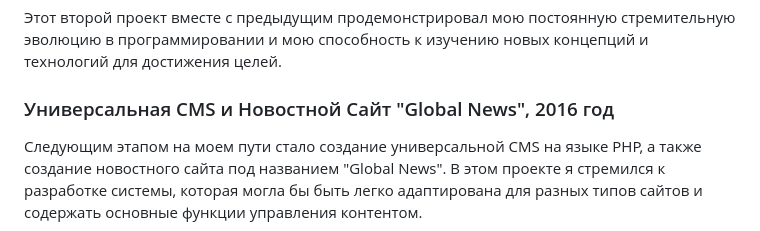
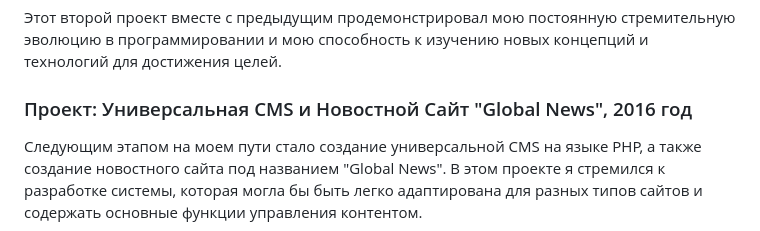
Before and after one commit to DenisUstinov/DenisUstinov, a Markdown page: README.md, the part around the change. Rendered like a GitHub page.

```diff
--- a/README.md
+++ b/README.md
@@ -118,7 +118,7 @@ git, php, python, html, css, asyncio, docker, fastapi, mysql, postgresql, Linux,
 
 Этот второй проект вместе с предыдущим продемонстрировал мою постоянную стремительную эволюцию в программировании и мою способность к изучению новых концепций и технологий для достижения целей.
 
-### Универсальная CMS и Новостной Сайт "Global News", 2016 год
+### Проект: Универсальная CMS и Новостной Сайт "Global News", 2016 год
 
 Следующим этапом на моем пути стало создание универсальной CMS на языке PHP, а также создание новостного сайта под названием "Global News". В этом проекте я стремился к разработке системы, которая могла бы быть легко адаптирована для разных типов сайтов и содержать основные функции управления контентом.
 
```
